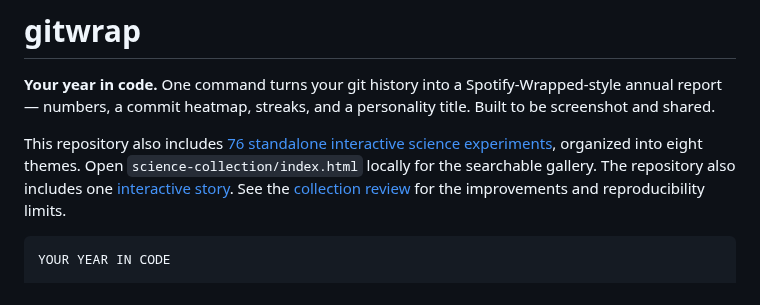
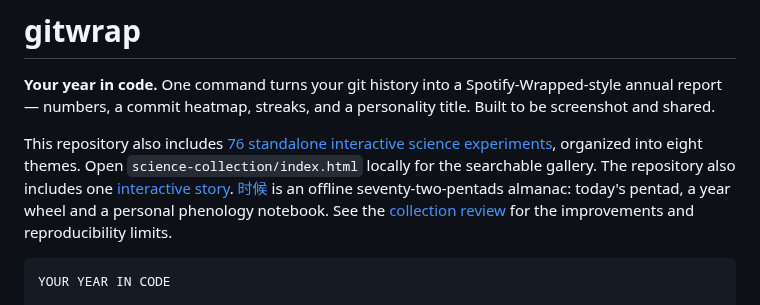
Before and after one commit to yvichyi/gitwrap, a Markdown page: README.md, the part around the change. Rendered like a GitHub page.

````diff
--- a/README.md
+++ b/README.md
@@ -2,7 +2,7 @@
 
 **Your year in code.** One command turns your git history into a Spotify-Wrapped-style annual report — numbers, a commit heatmap, streaks, and a personality title. Built to be screenshot and shared.
 
-This repository also includes [76 standalone interactive science experiments](science-collection/README.md), organized into eight themes. Open `science-collection/index.html` locally for the searchable gallery. The repository also includes one [interactive story](interactive-stories/README.md). See the [collection review](science-collection/docs/REVIEW.md) for the improvements and reproducibility limits.
+This repository also includes [76 standalone interactive science experiments](science-collection/README.md), organized into eight themes. Open `science-collection/index.html` locally for the searchable gallery. The repository also includes one [interactive story](interactive-stories/README.md). [时候](almanac/README.md) is an offline seventy-two-pentads almanac: today's pentad, a year wheel and a personal phenology notebook. See the [collection review](science-collection/docs/REVIEW.md) for the improvements and reproducibility limits.
 
 ```text
 YOUR YEAR IN CODE
````
Also changed, not shown: README.zh-CN.md (+1 -1 lines), almanac/README.md (added, +41 -0 lines), almanac/docs/screenshots/card.png (added), almanac/docs/screenshots/desktop-dark.png (added), almanac/docs/screenshots/phone-echo.png (added), almanac/docs/screenshots/phone-light.png (added), almanac/docs/screenshots/phone-notebook.png (added), 10 other files.
